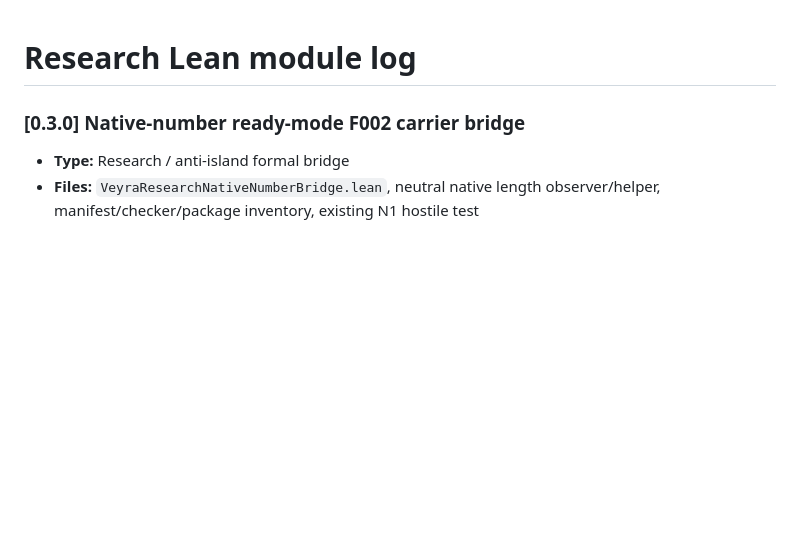
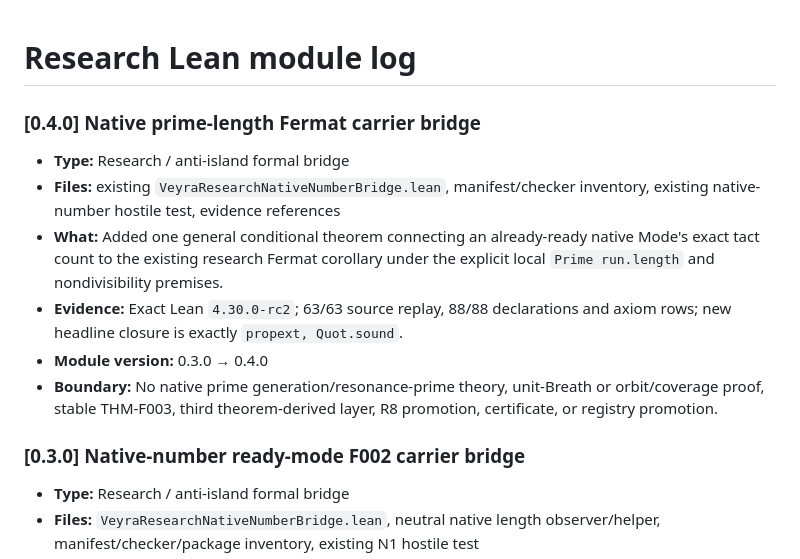
Before and after one commit to Den-v-code/veyra, a Markdown page: experimental/research_lean/MODULE_LOG.md, the part around the change. Rendered like a GitHub page; blank space fills up the shorter version.

Commit message:
docs(research): log prime-length Fermat milestone

```diff
--- a/experimental/research_lean/MODULE_LOG.md
+++ b/experimental/research_lean/MODULE_LOG.md
@@ -1,4 +1,18 @@
 # Research Lean module log
+
+### [0.4.0] Native prime-length Fermat carrier bridge
+- **Type:** Research / anti-island formal bridge
+- **Files:** existing `VeyraResearchNativeNumberBridge.lean`, manifest/checker
+  inventory, existing native-number hostile test, evidence references
+- **What:** Added one general conditional theorem connecting an already-ready
+  native Mode's exact tact count to the existing research Fermat corollary under
+  the explicit local `Prime run.length` and nondivisibility premises.
+- **Evidence:** Exact Lean `4.30.0-rc2`; 63/63 source replay, 88/88 declarations
+  and axiom rows; new headline closure is exactly `propext, Quot.sound`.
+- **Module version:** 0.3.0 → 0.4.0
+- **Boundary:** No native prime generation/resonance-prime theory, unit-Breath
+  or orbit/coverage proof, stable THM-F003, third theorem-derived layer, R8
+  promotion, certificate, or registry promotion.
 
 ### [0.3.0] Native-number ready-mode F002 carrier bridge
 - **Type:** Research / anti-island formal bridge
```
